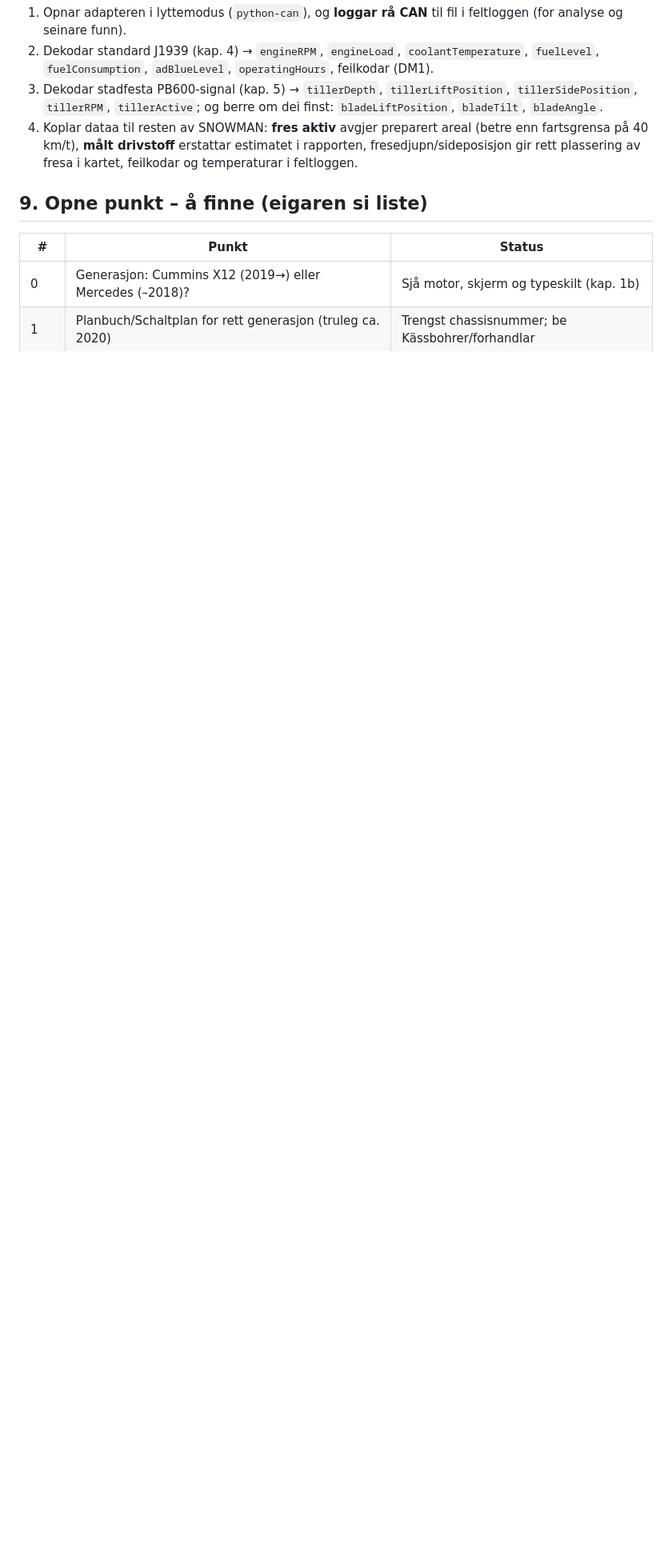
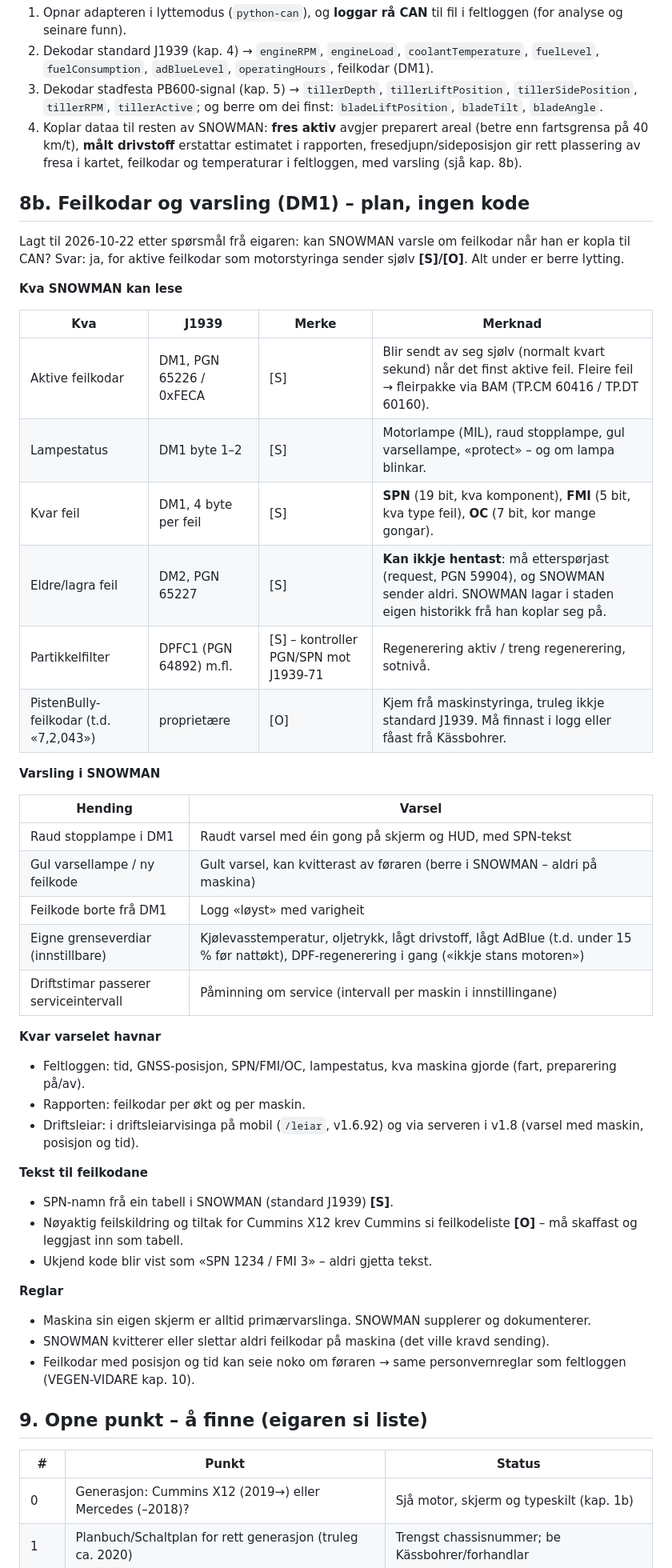
Before and after one commit to Snowman6230/Snowman-Snowdeept, a Markdown page: docs/PB600-CAN.md, the part around one of its changes. Shown at 80% size. GitHub-like rendering; blank space fills up the shorter version.

```diff
--- a/docs/PB600-CAN.md
+++ b/docs/PB600-CAN.md
@@ -153,7 +153,48 @@ Eige lag `maskindata` (ny modul) som:
    `tillerActive`; og berre om dei finst: `bladeLiftPosition`, `bladeTilt`, `bladeAngle`.
 4. Koplar dataa til resten av SNOWMAN: **fres aktiv** avgjer preparert areal (betre enn fartsgrensa på 40 km/t),
    **målt drivstoff** erstattar estimatet i rapporten, fresedjupn/sideposisjon gir rett plassering av fresa i kartet,
-   feilkodar og temperaturar i feltloggen.
+   feilkodar og temperaturar i feltloggen, med varsling (sjå kap. 8b).
+
+## 8b. Feilkodar og varsling (DM1) – plan, ingen kode
+
+Lagt til 2026-10-22 etter spørsmål frå eigaren: kan SNOWMAN varsle om feilkodar når han er kopla til CAN?
+Svar: ja, for aktive feilkodar som motorstyringa sender sjølv **[S]/[O]**. Alt under er berre lytting.
+
+**Kva SNOWMAN kan lese**
+
+| Kva | J1939 | Merke | Merknad |
+|---|---|---|---|
+| Aktive feilkodar | DM1, PGN 65226 / 0xFECA | [S] | Blir sendt av seg sjølv (normalt kvart sekund) når det finst aktive feil. Fleire feil → fleirpakke via BAM (TP.CM 60416 / TP.DT 60160). |
+| Lampestatus | DM1 byte 1–2 | [S] | Motorlampe (MIL), raud stopplampe, gul varsellampe, «protect» – og om lampa blinkar. |
+| Kvar feil | DM1, 4 byte per feil | [S] | **SPN** (19 bit, kva komponent), **FMI** (5 bit, kva type feil), **OC** (7 bit, kor mange gongar). |
+| Eldre/lagra feil | DM2, PGN 65227 | [S] | **Kan ikkje hentast**: må etterspørjast (request, PGN 59904), og SNOWMAN sender aldri. SNOWMAN lagar i staden eigen historikk frå han koplar seg på. |
+| Partikkelfilter | DPFC1 (PGN 64892) m.fl. | [S] – kontroller PGN/SPN mot J1939-71 | Regenerering aktiv / treng regenerering, sotnivå. |
+| PistenBully-feilkodar (t.d. «7,2,043») | proprietære | [O] | Kjem frå maskinstyringa, truleg ikkje standard J1939. Må finnast i logg eller fåast frå Kässbohrer. |
+
+**Varsling i SNOWMAN**
+
+| Hending | Varsel |
+|---|---|
+| Raud stopplampe i DM1 | Raudt varsel med éin gong på skjerm og HUD, med SPN-tekst |
+| Gul varsellampe / ny feilkode | Gult varsel, kan kvitterast av føraren (berre i SNOWMAN – aldri på maskina) |
+| Feilkode borte frå DM1 | Logg «løyst» med varigheit |
+| Eigne grenseverdiar (innstillbare) | Kjølevasstemperatur, oljetrykk, lågt drivstoff, lågt AdBlue (t.d. under 15 % før nattøkt), DPF-regenerering i gang («ikkje stans motoren») |
+| Driftstimar passerer serviceintervall | Påminning om service (intervall per maskin i innstillingane) |
+
+**Kvar varselet havnar**
+- Feltloggen: tid, GNSS-posisjon, SPN/FMI/OC, lampestatus, kva maskina gjorde (fart, preparering på/av).
+- Rapporten: feilkodar per økt og per maskin.
+- Driftsleiar: i driftsleiarvisinga på mobil (`/leiar`, v1.6.92) og via serveren i v1.8 (varsel med maskin, posisjon og tid).
+
+**Tekst til feilkodane**
+- SPN-namn frå ein tabell i SNOWMAN (standard J1939) **[S]**.
+- Nøyaktig feilskildring og tiltak for Cummins X12 krev Cummins si feilkodeliste **[O]** – må skaffast og leggjast inn som tabell.
+- Ukjend kode blir vist som «SPN 1234 / FMI 3» – aldri gjetta tekst.
+
+**Reglar**
+- Maskina sin eigen skjerm er alltid primærvarslinga. SNOWMAN supplerer og dokumenterer.
+- SNOWMAN kvitterer eller slettar aldri feilkodar på maskina (det ville kravd sending).
+- Feilkodar med posisjon og tid kan seie noko om føraren → same personvernreglar som feltloggen (VEGEN-VIDARE kap. 10).
 
 ## 9. Opne punkt – å finne (eigaren si liste)
 
```
Also changed, not shown: other parts of docs/PB600-CAN.md (+3 -0 lines), ENDRINGSLOGG.md (+12 -0 lines), docs/VEGEN-VIDARE.md (+12 -1 lines).
